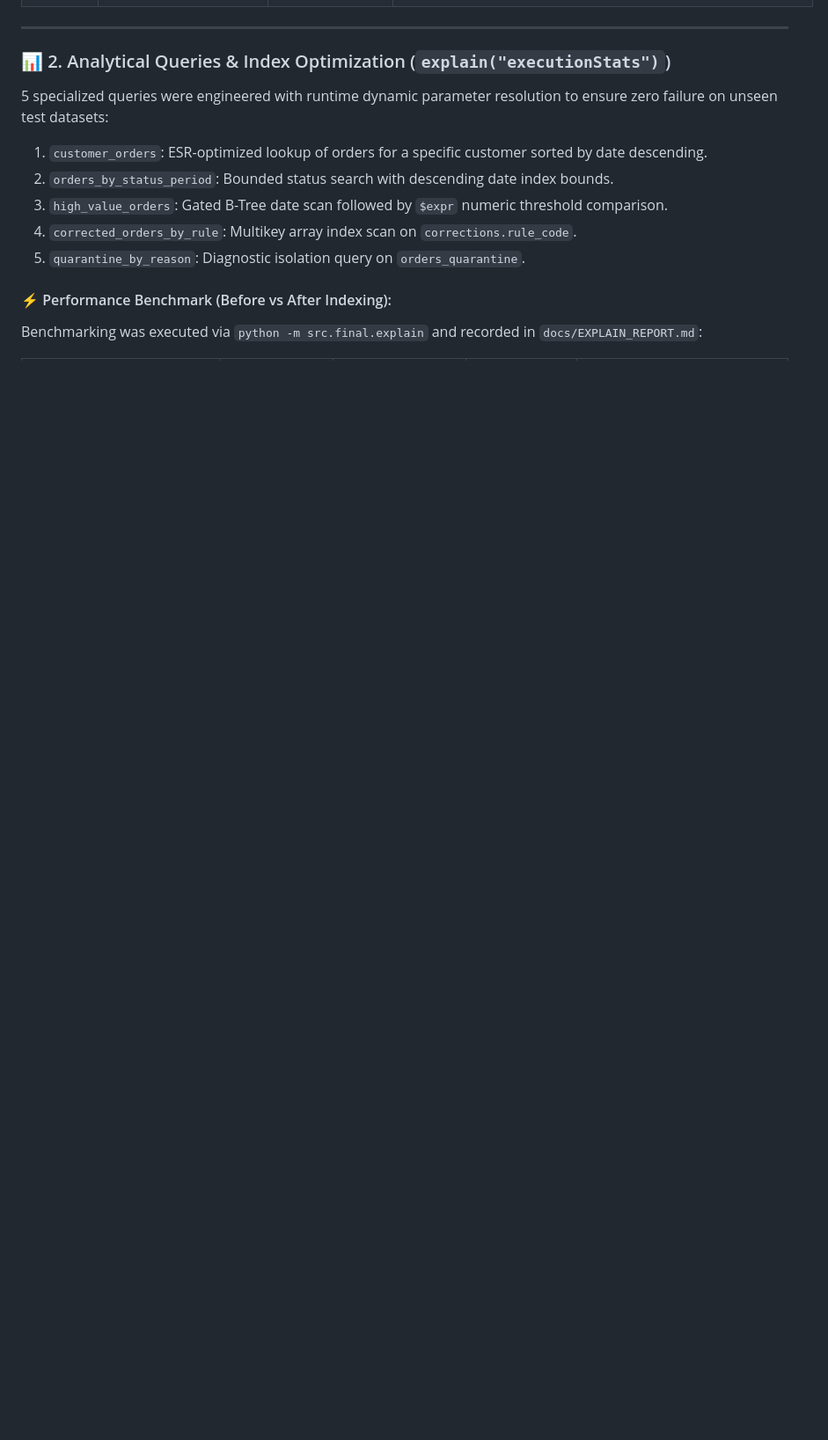
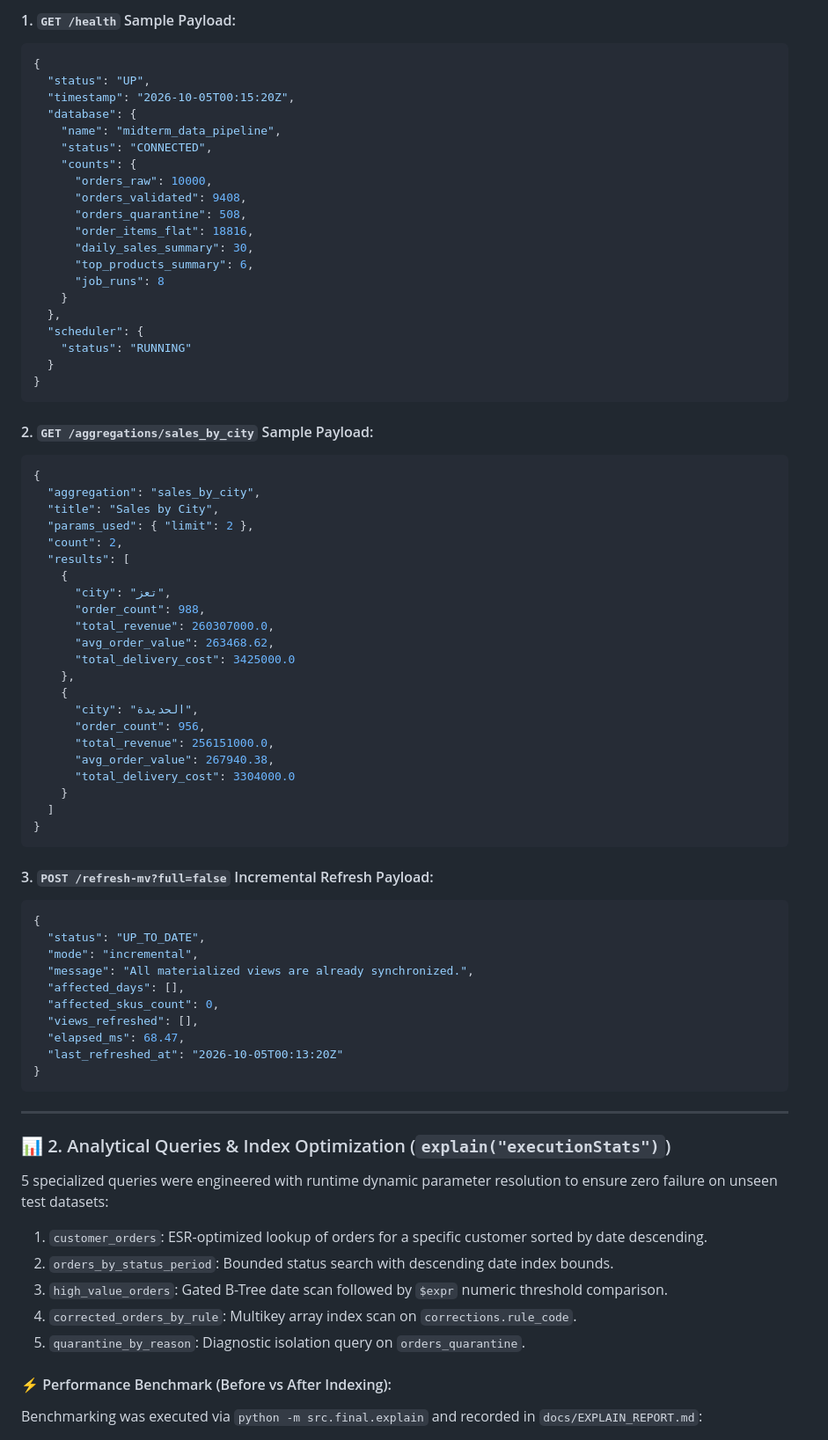
Before and after one commit to mushtaqalfaqih/BigData-Midterm-Pipeline, a Markdown page: README.md, the part around one of its changes. Shown at 88% size. Rendered like a GitHub page; folded sections open; blank space fills up the shorter version.

Commit message:
docs: add HTTP method badges and interactive collapsible live API JSON responses

````diff
--- a/README.md
+++ b/README.md
@@ -788,0 +793,66 @@ uvicorn src.final.api:app --reload --port 8000
+<br>
+
+#### 1. `GET /health` Sample Payload:
+```json
+{
+  "status": "UP",
+  "timestamp": "2026-10-05T00:15:20Z",
+  "database": {
+    "name": "midterm_data_pipeline",
+    "status": "CONNECTED",
+    "counts": {
+      "orders_raw": 10000,
+      "orders_validated": 9408,
+      "orders_quarantine": 508,
+      "order_items_flat": 18816,
+      "daily_sales_summary": 30,
+      "top_products_summary": 6,
+      "job_runs": 8
+    }
+  },
+  "scheduler": {
+    "status": "RUNNING"
+  }
+}
+```
+
+#### 2. `GET /aggregations/sales_by_city` Sample Payload:
+```json
+{
+  "aggregation": "sales_by_city",
+  "title": "Sales by City",
+  "params_used": { "limit": 2 },
+  "count": 2,
+  "results": [
+    {
+      "city": "تعز",
+      "order_count": 988,
+      "total_revenue": 260307000.0,
+      "avg_order_value": 263468.62,
+      "total_delivery_cost": 3425000.0
+    },
+    {
+      "city": "الحديدة",
+      "order_count": 956,
+      "total_revenue": 256151000.0,
+      "avg_order_value": 267940.38,
+      "total_delivery_cost": 3304000.0
+    }
+  ]
+}
+```
+
+#### 3. `POST /refresh-mv?full=false` Incremental Refresh Payload:
+```json
+{
+  "status": "UP_TO_DATE",
+  "mode": "incremental",
+  "message": "All materialized views are already synchronized.",
+  "affected_days": [],
+  "affected_skus_count": 0,
+  "views_refreshed": [],
+  "elapsed_ms": 68.47,
+  "last_refreshed_at": "2026-10-05T00:13:20Z"
+}
+```
+
````
Also changed, not shown: other parts of README.md (+17 -12 lines).
